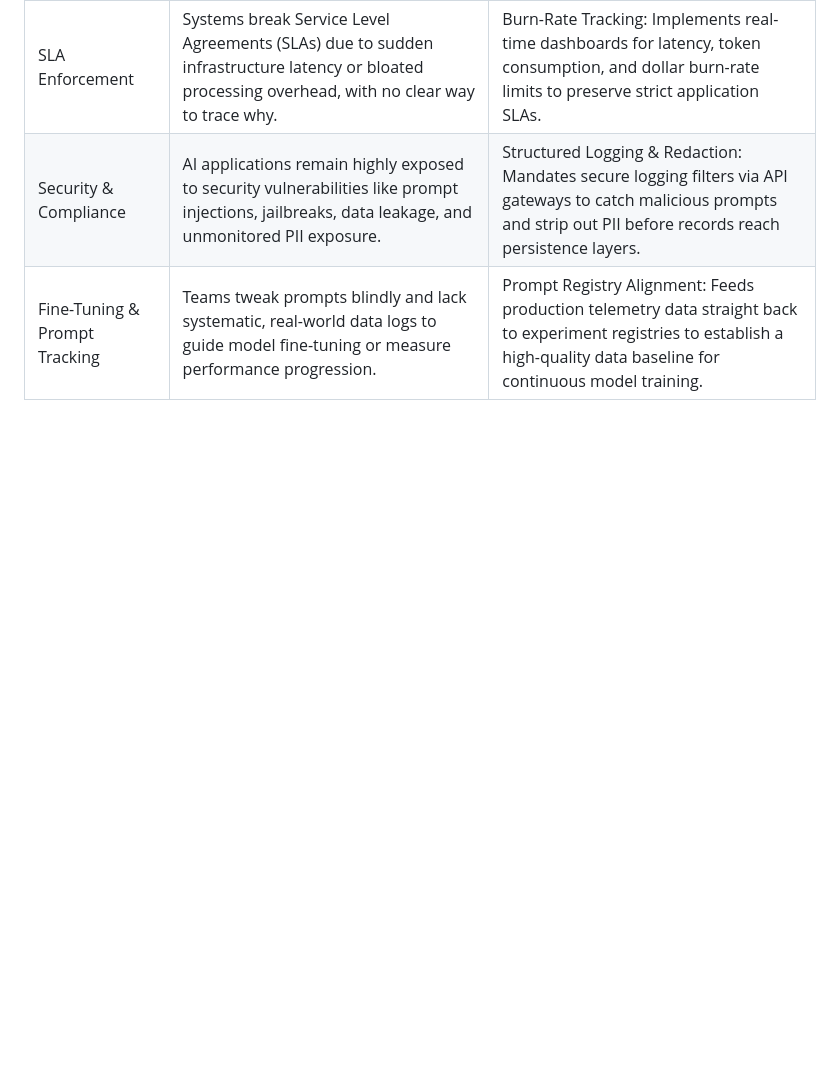
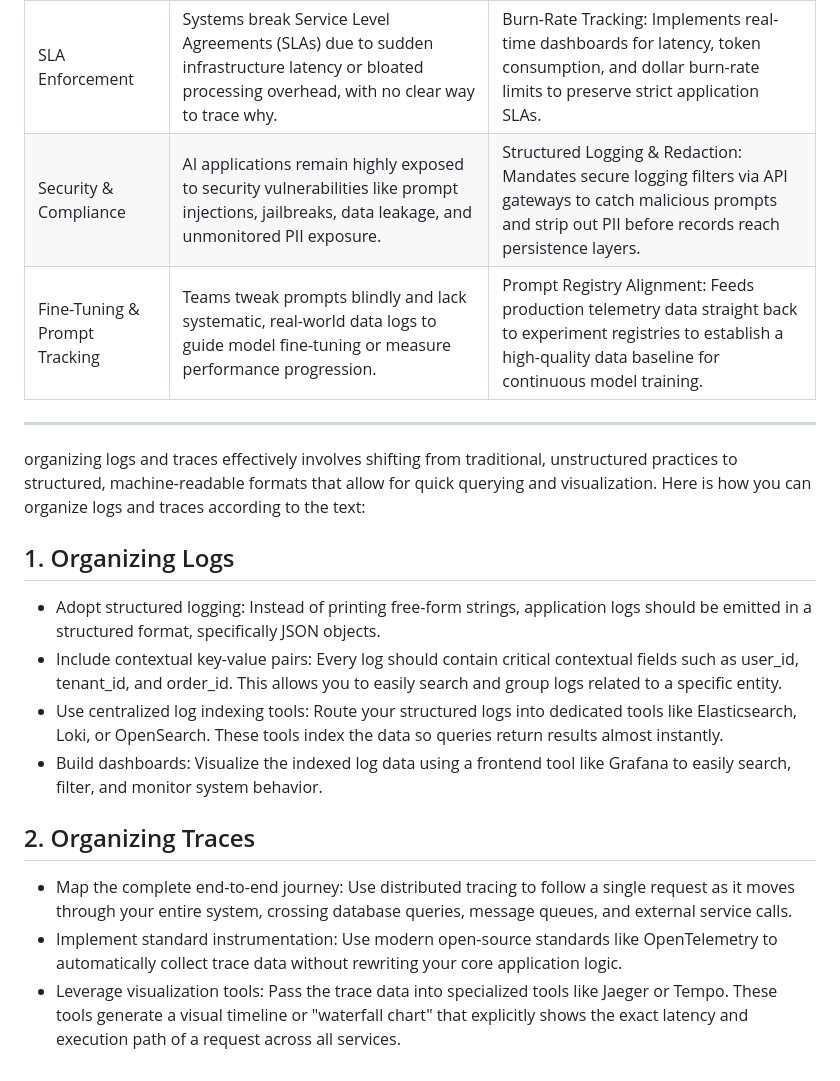
Before and after one commit to kurtzace/diary-2026, a Markdown page: book/agent/observability.md, the part around the change. Drawn GitHub-style; blank space fills up the shorter version.

```diff
--- a/book/agent/observability.md
+++ b/book/agent/observability.md
@@ -92,3 +92,22 @@ Implementing observability transitions an organization from flying blind to havi
 | SLA Enforcement | Systems break Service Level Agreements (SLAs) due to sudden infrastructure latency or bloated processing overhead, with no clear way to trace why. | Burn-Rate Tracking: Implements real-time dashboards for latency, token consumption, and dollar burn-rate limits to preserve strict application SLAs. |
 | Security & Compliance | AI applications remain highly exposed to security vulnerabilities like prompt injections, jailbreaks, data leakage, and unmonitored PII exposure. | Structured Logging & Redaction: Mandates secure logging filters via API gateways to catch malicious prompts and strip out PII before records reach persistence layers. |
 | Fine-Tuning & Prompt Tracking | Teams tweak prompts blindly and lack systematic, real-world data logs to guide model fine-tuning or measure performance progression. | Prompt Registry Alignment: Feeds production telemetry data straight back to experiment registries to establish a high-quality data baseline for continuous model training. |
+
+
+----
+
+
+ organizing logs and traces effectively involves shifting from traditional, unstructured practices to structured, machine-readable formats that allow for quick querying and visualization.
+Here is how you can organize logs and traces according to the text:
+## 1. Organizing Logs
+
+* Adopt structured logging: Instead of printing free-form strings, application logs should be emitted in a structured format, specifically JSON objects.
+* Include contextual key-value pairs: Every log should contain critical contextual fields such as user_id, tenant_id, and order_id. This allows you to easily search and group logs related to a specific entity.
+* Use centralized log indexing tools: Route your structured logs into dedicated tools like Elasticsearch, Loki, or OpenSearch. These tools index the data so queries return results almost instantly.
+* Build dashboards: Visualize the indexed log data using a frontend tool like Grafana to easily search, filter, and monitor system behavior.
+
+## 2. Organizing Traces
+
+* Map the complete end-to-end journey: Use distributed tracing to follow a single request as it moves through your entire system, crossing database queries, message queues, and external service calls.
+* Implement standard instrumentation: Use modern open-source standards like OpenTelemetry to automatically collect trace data without rewriting your core application logic.
+* Leverage visualization tools: Pass the trace data into specialized tools like Jaeger or Tempo. These tools generate a visual timeline or "waterfall chart" that explicitly shows the exact latency and execution path of a request across all services.
```
